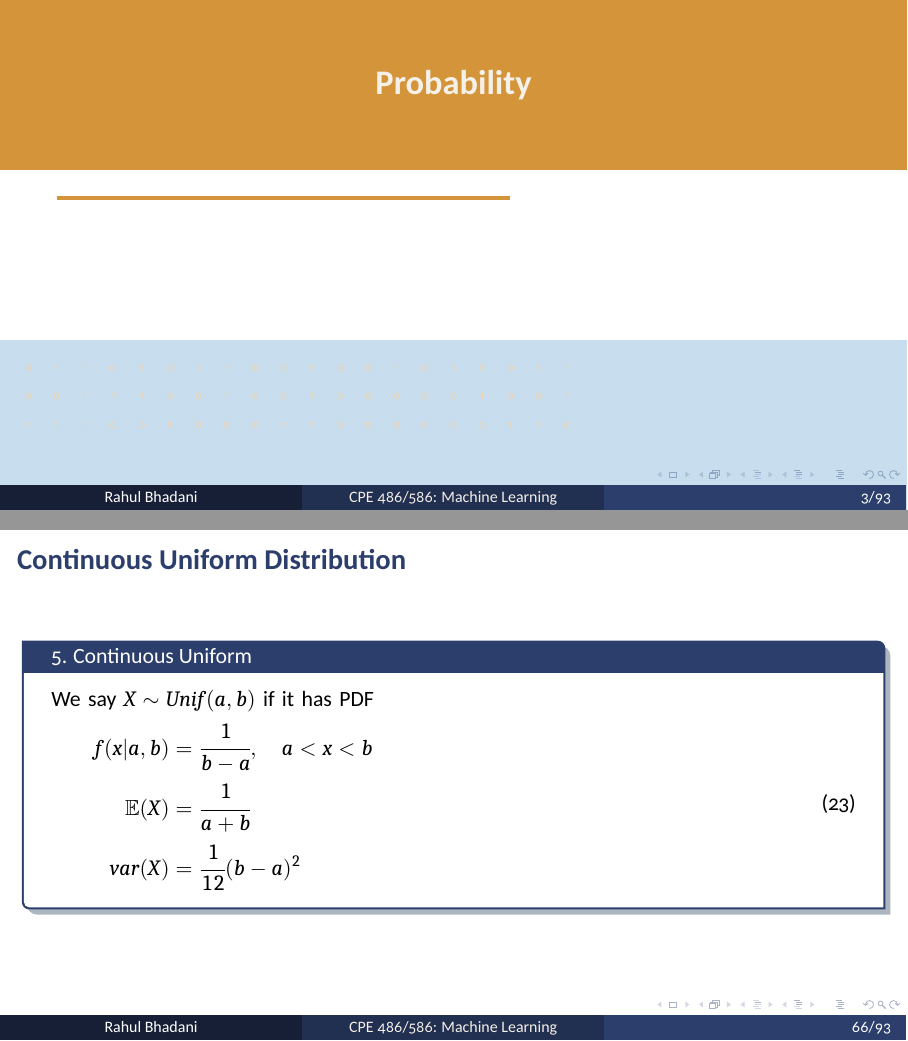
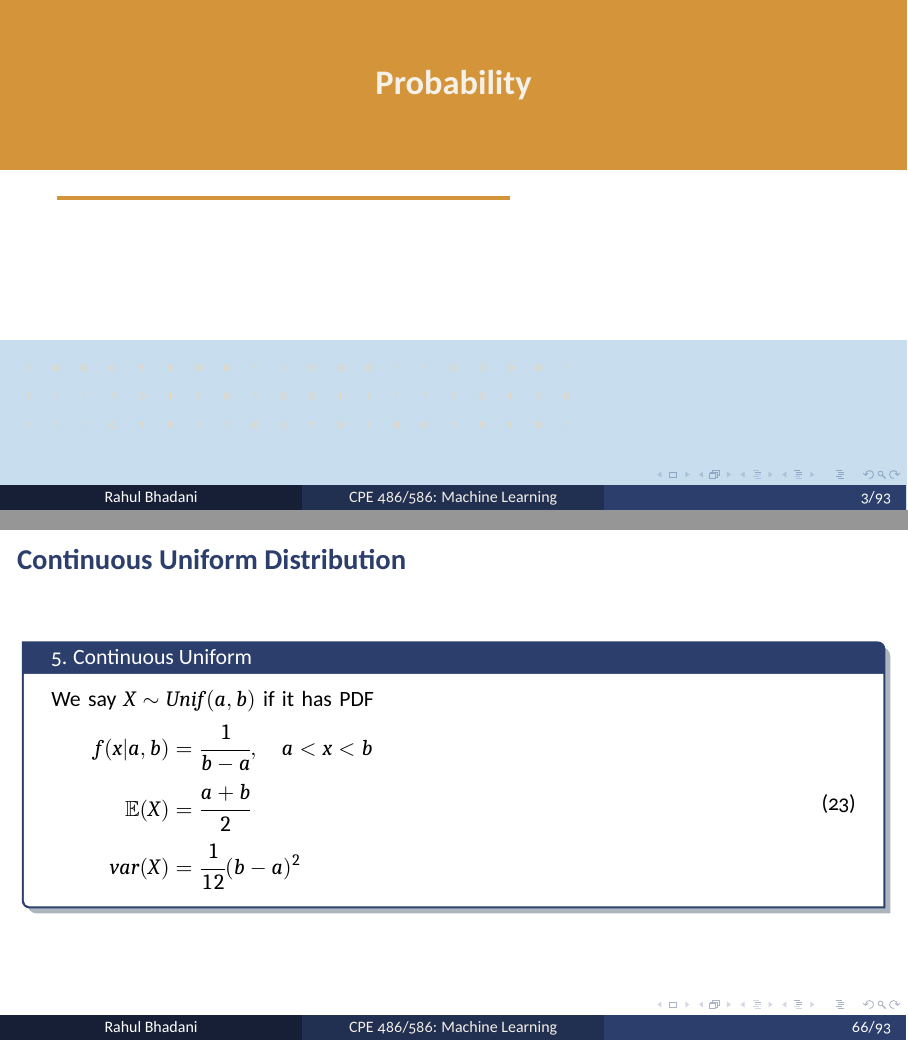
Before and after one commit to rahulbhadani/CPE486586_FA26, LaTeX slides (Lectures/Chapter_04_Statistics_Probability.tex): pages 3 and 67 of 94, joined at a grey line. The pictures show the PDF file Lectures/Chapter_04_Statistics_Probability.pdf that the author committed with the source.

Commit message:
Typo fixes

```diff
--- a/Lectures/Chapter_04_Statistics_Probability.tex
+++ b/Lectures/Chapter_04_Statistics_Probability.tex
@@ -918,7 +918,7 @@ Kurtosis measures the "tailedness" and peakedness of a probability distribution.
     We say $X\sim Unif(a, b)$ if it has PDF
         \begin{multiequation}
     f(x | a, b) & = \cfrac{1}{b - a}, \quad a < x < b\\
-     \Ebb(X) & =\cfrac{1}{a+b}\\
+     \Ebb(X) & =\cfrac{a+b}{2}\\
                     var(X) & = \cfrac{1}{12}(b-a)^2
                  \end{multiequation}
     \end{tblock}
```
Also changed, not shown: Lectures/Chapter_04_Statistics_Probability.pdf.
